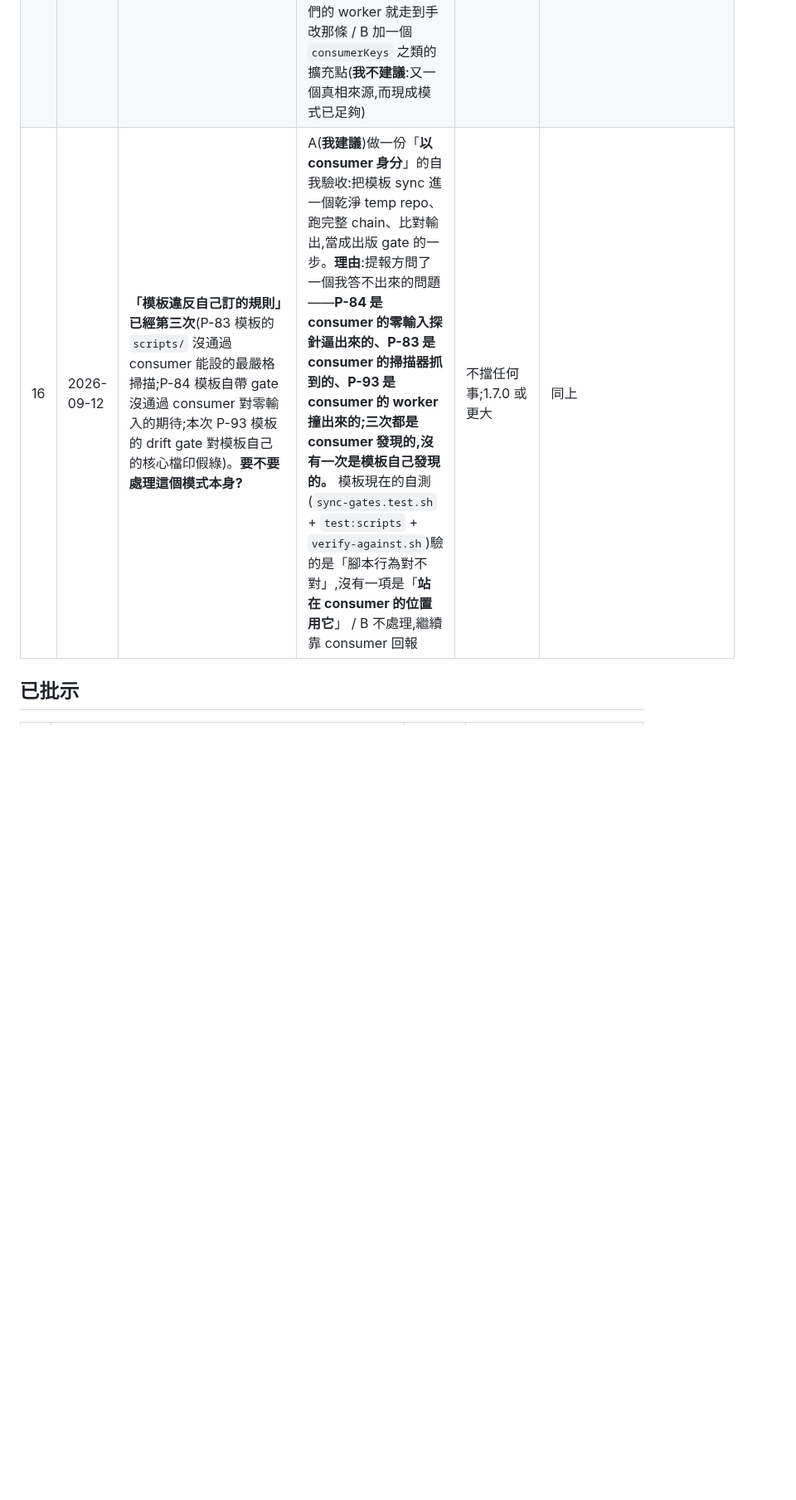
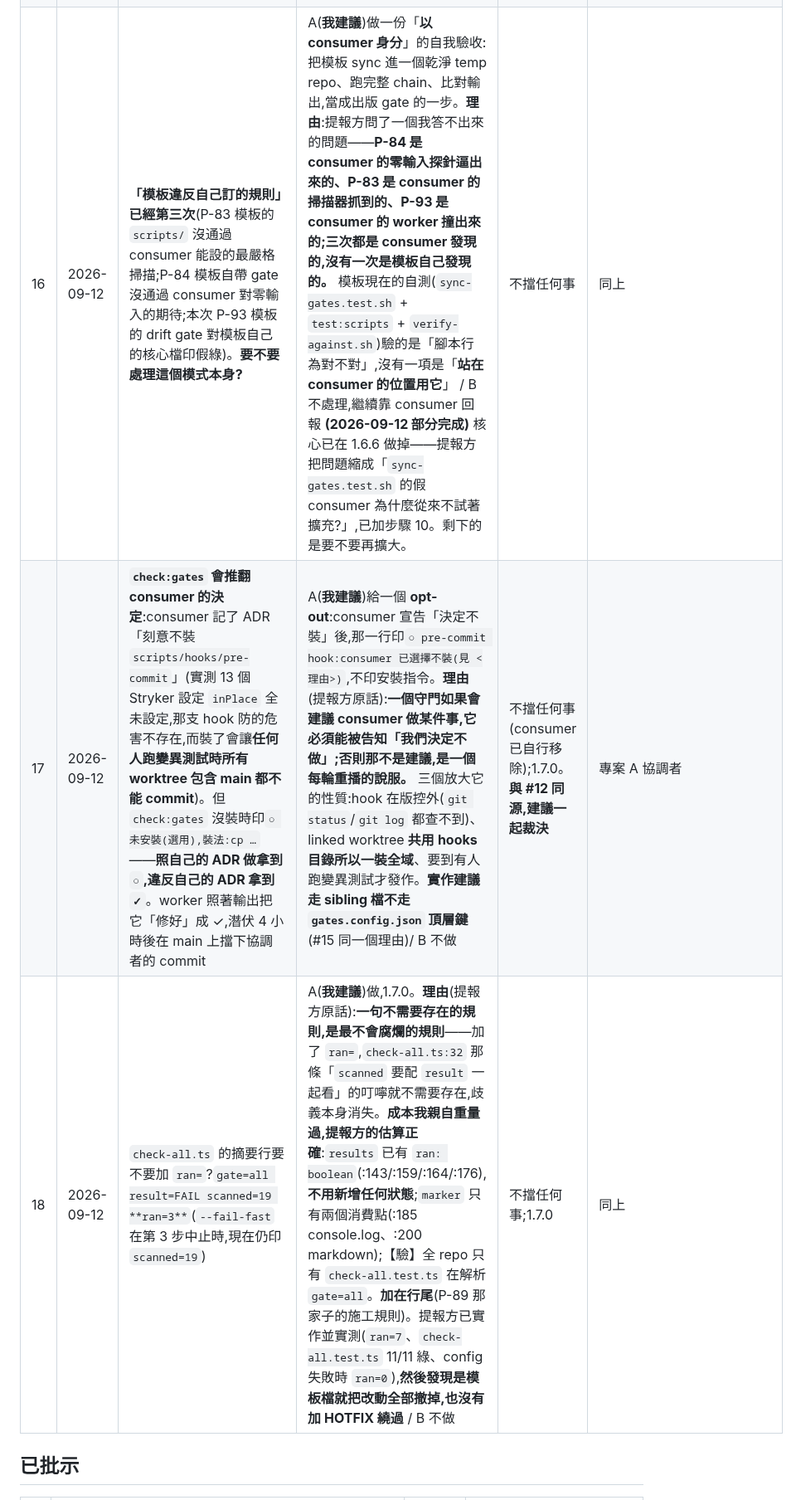
Before and after one commit to pollux0971/dev-loop-mcp, a Markdown page: DECISIONS_NEEDED.md, the part around the change. Shown at 83% size. Drawn GitHub-style; blank space fills up the shorter version.

Commit message:
收件匣 #17 #18:守門推翻 consumer 決定、check-all 摘要行加 ran=
#17 是這一族的第五次,而且嚴重一階:前四次是模板不讓 consumer 表達自己的決定
(KNOWN_GATES_CONFIG_KEYS 不放行未知鍵、gates.config.json 連 $comment 都不能加——
一份不能寫理由的設定檔,它的每一個值都會在三個月後變成謎),這一次是模板主動推翻
consumer 的決定,而且是在一個每個人每輪都會讀的輸出裡。

提報方的話值得留:一個守門如果會建議 consumer 做某件事,它必須能被告知「我們決定不做」;
否則那不是建議,是一個每輪重播的說服。

他們照自己的 ADR 做拿到 ○ 和一份安裝說明,違反自己的 ADR 拿到 ✓。worker 照著輸出把它
「修好」,潛伏 4 小時後在 main 上擋下協調者的 commit。三個放大它的性質:hook 在版控外、
linked worktree 共用 hooks 目錄所以一裝全域、要到有人跑變異測試才發作。

#18 我親自重量過提報方的成本估算,完全正確:results 已有 ran: boolean 不用新增狀態、
marker 只有兩個消費點、全 repo 只有 check-all.test.ts 在解析 gate=all。他們已實作實測
(ran=7、11/11 綠、config 失敗 ran=0)然後發現是模板檔就全部撤掉,也沒加 HOTFIX 繞過。

理由本身比提案好:一句不需要存在的規則,是最不會腐爛的規則。

#16 標註部分完成——核心已在 1.6.6 的步驟 10 做掉。

Co-Authored-By: Claude Opus 5 <noreply@anthropic.com>

```diff
--- a/DECISIONS_NEEDED.md
+++ b/DECISIONS_NEEDED.md
@@ -28,7 +28,9 @@
 | 13 | 2026-09-12 | 要不要用**名冊(roster)**斷言每支掃描器都真的呼叫共用的 `resolveSkipDirs()`,沒呼叫的要在豁免清單裡**附理由**? | A(**我建議**)做,1.7.0,套用既有 `zero-input.gates.test.ts` 的模具。**理由**:P-91 的通則「每次在共用層加檢查,要回頭確認沒人繞過」**是一條要人記得的規則**,而今天已經三次證明結構贏紀律;名冊讓「自己複製一段邏輯」**在結構上不可能漏掉**,grep 永遠只抓得到當下想得到的那幾個字。**硬性:豁免欄必須必填理由**,否則會退化成「補進豁免清單就綠了」——那正是 #8 原案被打掉的失效模式 / B 維持 P-91 的文字通則 | 不擋任何事;1.7.0 | 專案 A 技術顧問(經 ARIA 評估);素材 `.orca-brief/proposals/scanner-roster.md` |
 | 14 | 2026-09-12 | **HOTFIX 是自助逃生門**——改檔的人自己寫一行註解就能授權自己,沒有第二個人核准,而且 chain **綠 24 小時**。要不要改成需要第二人核准,或至少留下可稽核的痕跡? | A(**我建議**)保留自助但**強制留痕**:HOTFIX 行要求帶「回流的去向」(issue/PR/工單 ID),並讓 `--check` 把所有 HOTFIX 列進一份可 grep 的清單(跟 #11 的 `WORKAROUND:` 同一個模式,**report 不擋**)。**理由**:提報方說得對——**「那不是漂移沒被抓到,是抓到之後放行」,後者更難修,因為放行是刻意設計的**;但拿掉自助會逼人不標 HOTFIX、直接改(更糟)。留痕讓放行可稽核,不改變它的便利性 / B 維持現狀 / C 拿掉 HOTFIX 機制 | 不擋任何事;1.7.0 | 專案 A 協調者(經 ARIA 評估) |
 | 15 | 2026-09-12 | `KNOWN_GATES_CONFIG_KEYS` 沒有 consumer 擴充點:consumer 想加一支「需要設定」的 gate,就得**手改模板檔** `_root.ts`(否則 `gates.config.json` 多一個頂層鍵 → 每支載入設定的 gate exit 1) | A(**我建議**)先在文件明說「**需要設定的 consumer gate,用自己的設定檔,不要加 `gates.config.json` 的頂層鍵**」——那個模式模板裡**已經有了**(`check-doc-rot.ts` 的 `doc-rot.blacklist.json`),提報方就是這樣自救的。**理由**:不是 blocker(有現成繞法),但缺口在於**沒人告訴下一個人那條路存在**,他們的 worker 就走到手改那條 / B 加一個 `consumerKeys` 之類的擴充點(**我不建議**:又一個真相來源,而現成模式已足夠) | 不擋任何事;1.7.0 | 同上 |
-| 16 | 2026-09-12 | **「模板違反自己訂的規則」已經第三次**(P-83 模板的 `scripts/` 沒通過 consumer 能設的最嚴格掃描;P-84 模板自帶 gate 沒通過 consumer 對零輸入的期待;本次 P-93 模板的 drift gate 對模板自己的核心檔印假綠)。**要不要處理這個模式本身?** | A(**我建議**)做一份「**以 consumer 身分**」的自我驗收:把模板 sync 進一個乾淨 temp repo、跑完整 chain、比對輸出,當成出版 gate 的一步。**理由**:提報方問了一個我答不出來的問題——**P-84 是 consumer 的零輸入探針逼出來的、P-83 是 consumer 的掃描器抓到的、P-93 是 consumer 的 worker 撞出來的;三次都是 consumer 發現的,沒有一次是模板自己發現的。** 模板現在的自測(`sync-gates.test.sh` + `test:scripts` + `verify-against.sh`)驗的是「腳本行為對不對」,沒有一項是「**站在 consumer 的位置用它**」 / B 不處理,繼續靠 consumer 回報 | 不擋任何事;1.7.0 或更大 | 同上 |
+| 16 | 2026-09-12 | **「模板違反自己訂的規則」已經第三次**(P-83 模板的 `scripts/` 沒通過 consumer 能設的最嚴格掃描;P-84 模板自帶 gate 沒通過 consumer 對零輸入的期待;本次 P-93 模板的 drift gate 對模板自己的核心檔印假綠)。**要不要處理這個模式本身?** | A(**我建議**)做一份「**以 consumer 身分**」的自我驗收:把模板 sync 進一個乾淨 temp repo、跑完整 chain、比對輸出,當成出版 gate 的一步。**理由**:提報方問了一個我答不出來的問題——**P-84 是 consumer 的零輸入探針逼出來的、P-83 是 consumer 的掃描器抓到的、P-93 是 consumer 的 worker 撞出來的;三次都是 consumer 發現的,沒有一次是模板自己發現的。** 模板現在的自測(`sync-gates.test.sh` + `test:scripts` + `verify-against.sh`)驗的是「腳本行為對不對」,沒有一項是「**站在 consumer 的位置用它**」 / B 不處理,繼續靠 consumer 回報 **(2026-09-12 部分完成)** 核心已在 1.6.6 做掉——提報方把問題縮成「`sync-gates.test.sh` 的假 consumer 為什麼從來不試著擴充?」,已加步驟 10。剩下的是要不要再擴大。| 不擋任何事 | 同上 |
+| 17 | 2026-09-12 | **`check:gates` 會推翻 consumer 的決定**:consumer 記了 ADR「刻意不裝 `scripts/hooks/pre-commit`」(實測 13 個 Stryker 設定 `inPlace` 全未設定,那支 hook 防的危害不存在,而裝了會讓**任何人跑變異測試時所有 worktree 包含 main 都不能 commit**)。但 `check:gates` 沒裝時印`○ 未安裝(選用),裝法:cp …`——**照自己的 ADR 做拿到 `○`,違反自己的 ADR 拿到 `✓`**。worker 照著輸出把它「修好」成 ✓,潛伏 4 小時後在 main 上擋下協調者的 commit | A(**我建議**)給一個 **opt-out**:consumer 宣告「決定不裝」後,那一行印`○ pre-commit hook:consumer 已選擇不裝(見 <理由>)`,不印安裝指令。**理由**(提報方原話):**一個守門如果會建議 consumer 做某件事,它必須能被告知「我們決定不做」;否則那不是建議,是一個每輪重播的說服。** 三個放大它的性質:hook 在版控外(`git status`/`git log` 都查不到)、linked worktree **共用 hooks 目錄所以一裝全域**、要到有人跑變異測試才發作。**實作建議走 sibling 檔不走 `gates.config.json` 頂層鍵**(#15 同一個理由)/ B 不做 | 不擋任何事(consumer 已自行移除);1.7.0。**與 #12 同源,建議一起裁決** | 專案 A 協調者 |
+| 18 | 2026-09-12 | `check-all.ts` 的摘要行要不要加 `ran=`?`gate=all result=FAIL scanned=19 **ran=3**`(`--fail-fast` 在第 3 步中止時,現在仍印 `scanned=19`) | A(**我建議**)做,1.7.0。**理由**(提報方原話):**一句不需要存在的規則,是最不會腐爛的規則**——加了 `ran=`,`check-all.ts:32` 那條「`scanned` 要配 `result` 一起看」的叮嚀就不需要存在,歧義本身消失。**成本我親自重量過,提報方的估算正確**:`results` 已有 `ran: boolean`(:143/:159/:164/:176),**不用新增任何狀態**;`marker` 只有兩個消費點(:185 console.log、:200 markdown);【驗】全 repo 只有 `check-all.test.ts` 在解析 `gate=all`。**加在行尾**(P-89 那家子的施工規則)。提報方已實作並實測(`ran=7`、`check-all.test.ts` 11/11 綠、config 失敗時 `ran=0`),**然後發現是模板檔就把改動全部撤掉,也沒有加 HOTFIX 繞過** / B 不做 | 不擋任何事;1.7.0 | 同上 |
 
 ## 已批示
 
```
